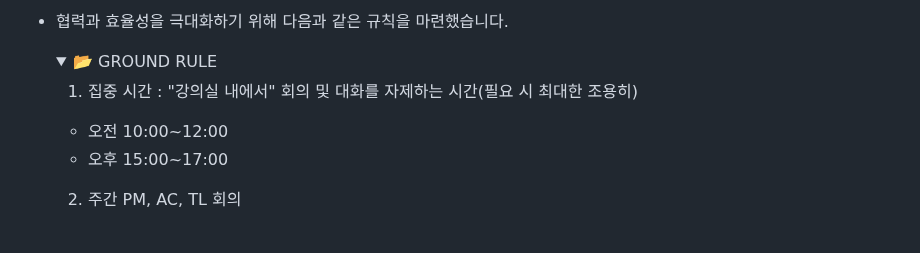
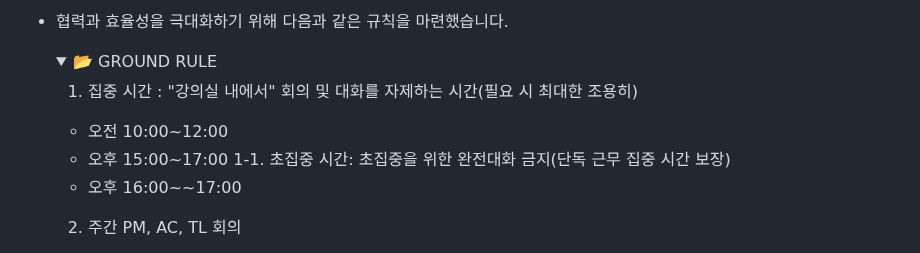
Before and after one commit to beyond-sw-camp/beyond-sw-camp-be01_last-dance, a Markdown page: README.md, the part around the change. GitHub-like rendering; folded sections open.

Commit message:
hyper-intensive working hours
- 집중 시간 도입으로 상호 조심하는 문화가 합의됨
- 다만 집중 시간에 완전한 집중이 어려움

- [ ] 집중 시간의 심화 단계인 초집중 시간(hyper-intensive working hours)
  도입 시험
- [ ] 각팀 리뷰 및 승인 필요

```diff
--- a/README.md
+++ b/README.md
@@ -21,6 +21,8 @@ _           _         _
      1. 집중 시간 : "강의실 내에서" 회의 및 대화를 자제하는 시간(필요 시 최대한 조용히)
      - 오전 10:00~12:00
      - 오후 15:00~17:00
+     1-1. 초집중 시간: 초집중을 위한 완전대화 금지(단독 근무 집중 시간 보장)
+     - 오후 16:00~~17:00
      2. 주간 PM, AC, TL 회의
      - 매주 금요일 17:00
      - 대형 모니터는 TL회의에서 사용
```
